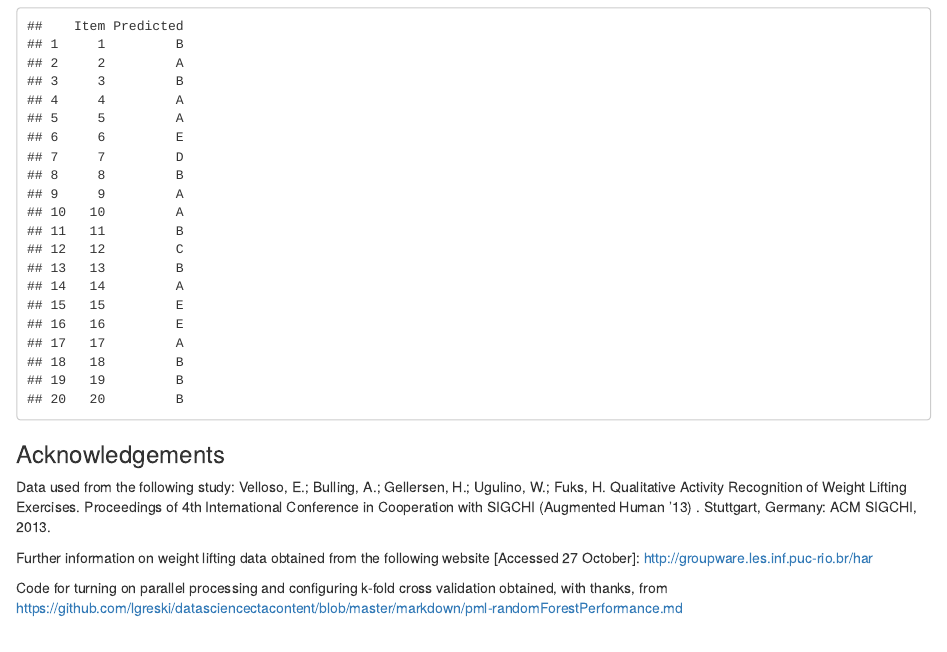
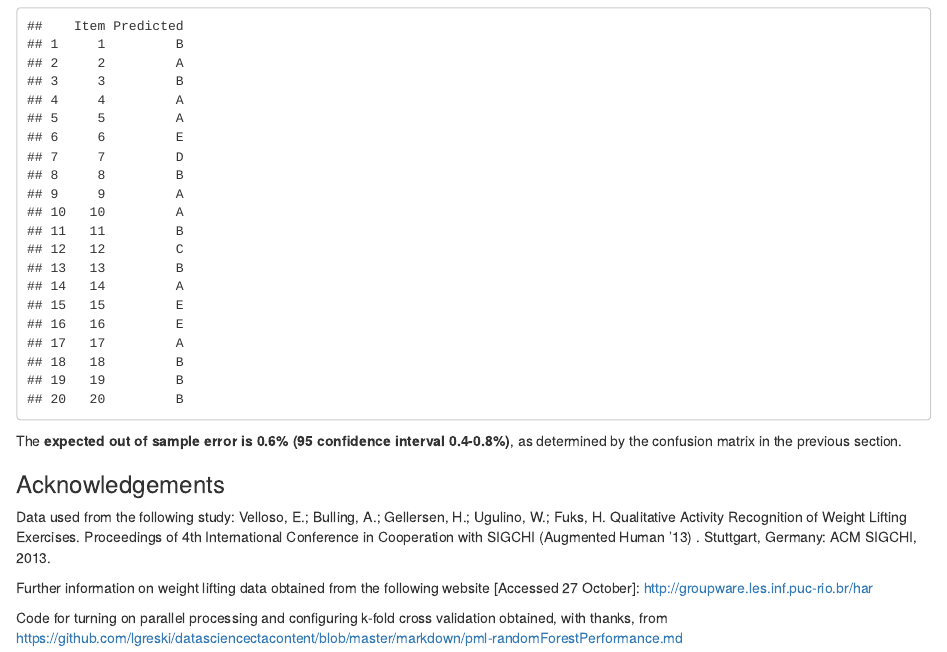
Before and after one commit to nwije/Course8Assignment, an R Markdown document (8_Assignment.Rmd): the page in a window 1100 px wide, from 3460 px down. The pictures show the output file 8_Assignment.html that the author committed with the source, opened offline.

Commit message:
Second commit

````diff
--- a/8_Assignment.Rmd
+++ b/8_Assignment.Rmd
@@ -141,6 +141,8 @@ names(predfinal) <- c("Item", "Predicted")
 predfinal
 ```
 
+The **expected out of sample error is `r round((1-accuracy)*100, 1)`% (95 confidence interval 0.4-0.8%)**, as determined by the confusion matrix in the previous section.
+
 
 ### Acknowledgements
 Data used from the following study:
````
Also changed, not shown: 8_Assignment.html.
